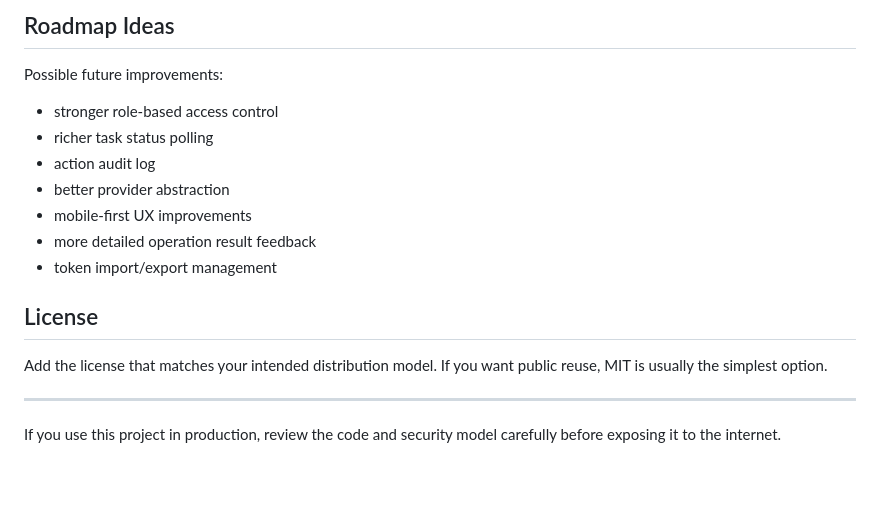
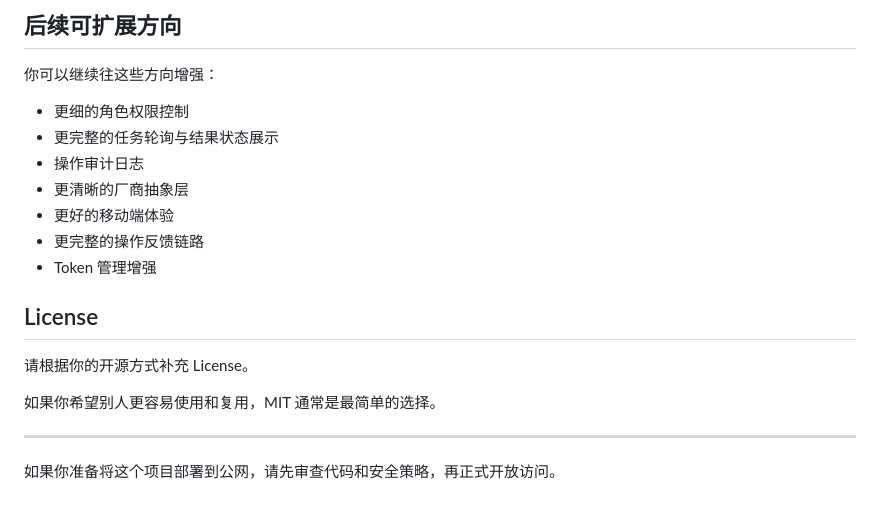
Before and after one commit to Spittingjiu/vpscon, a Markdown page: README.md, the part around one of its changes. Rendered like a GitHub page; blank space fills up the shorter version.

```diff
--- a/README.md
+++ b/README.md
@@ -174,21 +175,22 @@ It is not yet positioned as a hardened enterprise control plane.
 
-## Roadmap Ideas
+## 后续可扩展方向
 
-Possible future improvements:
+你可以继续往这些方向增强：
 
-- stronger role-based access control
-- richer task status polling
-- action audit log
-- better provider abstraction
-- mobile-first UX improvements
-- more detailed operation result feedback
-- token import/export management
+- 更细的角色权限控制
+- 更完整的任务轮询与结果状态展示
+- 操作审计日志
+- 更清晰的厂商抽象层
+- 更好的移动端体验
+- 更完整的操作反馈链路
+- Token 管理增强
 
 ## License
 
-Add the license that matches your intended distribution model.
-If you want public reuse, MIT is usually the simplest option.
+请根据你的开源方式补充 License。
+
+如果你希望别人更容易使用和复用，MIT 通常是最简单的选择。
 
 ---
 
-If you use this project in production, review the code and security model carefully before exposing it to the internet.
+如果你准备将这个项目部署到公网，请先审查代码和安全策略，再正式开放访问。
```
Also changed, not shown: other parts of README.md (+69 -68 lines).
